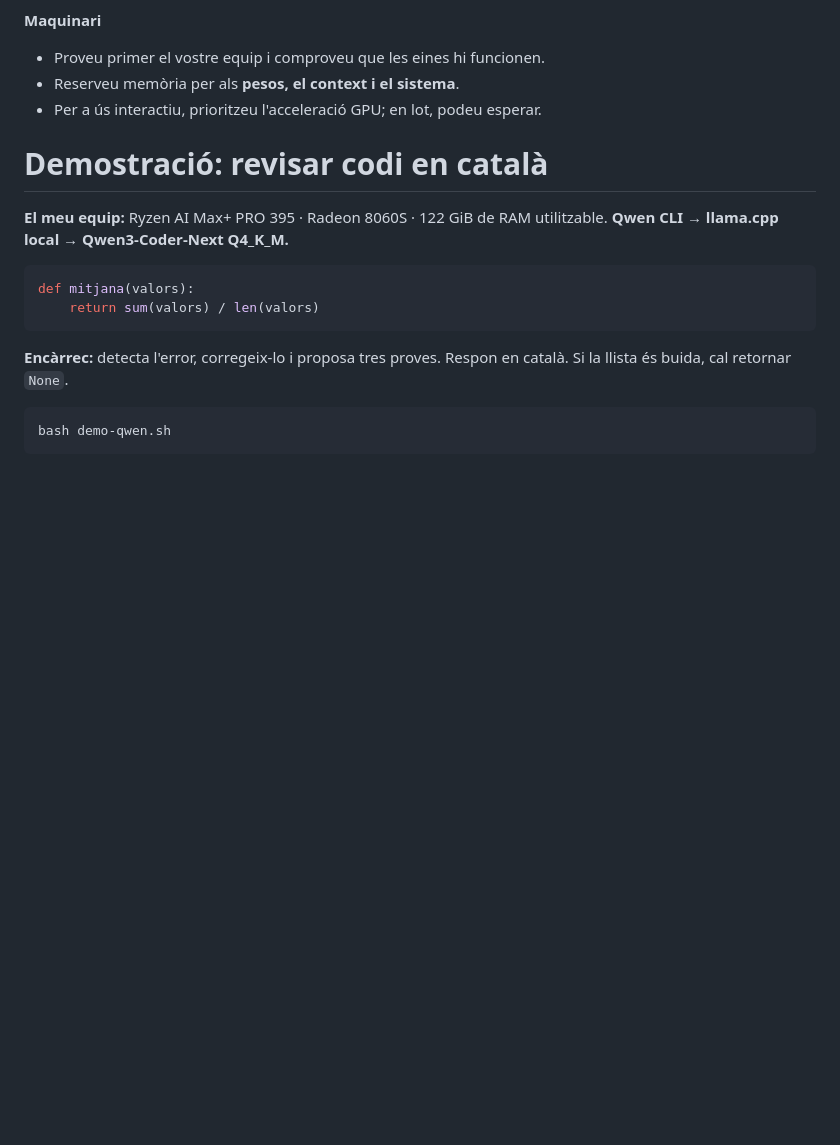
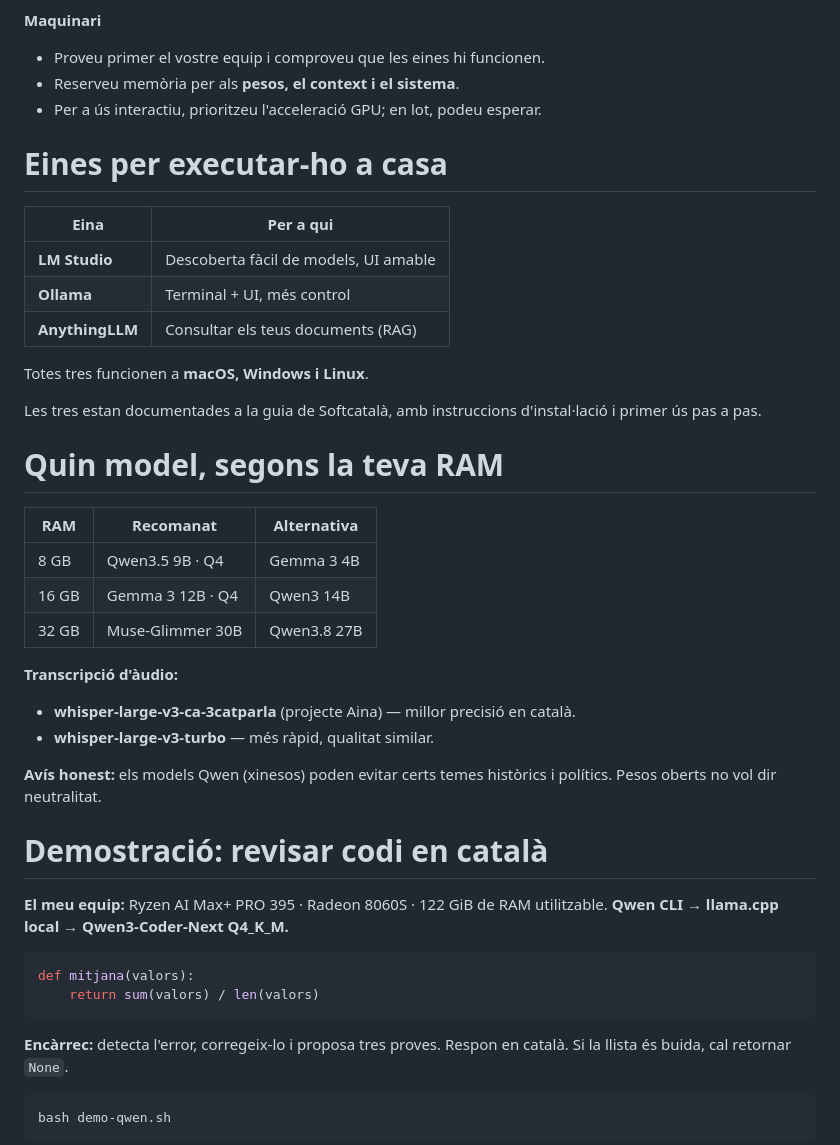
Before and after one commit to jordimas/calaix-de-sastre, a Markdown page: presentacions/ia-local.md, the part around one of its changes. Drawn GitHub-style; blank space fills up the shorter version.

```diff
--- a/presentacions/ia-local.md
+++ b/presentacions/ia-local.md
@@ -134,6 +134,38 @@ PC: només la torre. Mac: portàtil complet.
 - Proveu primer el vostre equip i comproveu que les eines hi funcionen.
 - Reserveu memòria per als **pesos, el context i el sistema**.
 - Per a ús interactiu, prioritzeu l'acceleració GPU; en lot, podeu esperar.
+
+<!-- end_slide -->
+
+# Eines per executar-ho a casa
+
+| Eina | Per a qui |
+| --- | --- |
+| **LM Studio** | Descoberta fàcil de models, UI amable |
+| **Ollama** | Terminal + UI, més control |
+| **AnythingLLM** | Consultar els teus documents (RAG) |
+
+Totes tres funcionen a **macOS, Windows i Linux**.
+
+Les tres estan documentades a la guia de Softcatalà, amb instruccions
+d'instal·lació i primer ús pas a pas.
+
+<!-- end_slide -->
+
+# Quin model, segons la teva RAM
+
+| RAM | Recomanat | Alternativa |
+| --- | --- | --- |
+| 8 GB | Qwen3.5 9B · Q4 | Gemma 3 4B |
+| 16 GB | Gemma 3 12B · Q4 | Qwen3 14B |
+| 32 GB | Muse-Glimmer 30B | Qwen3.8 27B |
+
+**Transcripció d'àudio:**
+- **whisper-large-v3-ca-3catparla** (projecte Aina) — millor precisió en català.
+- **whisper-large-v3-turbo** — més ràpid, qualitat similar.
+
+**Avís honest:** els models Qwen (xinesos) poden evitar certs temes
+històrics i polítics. Pesos oberts no vol dir neutralitat.
 
 <!-- end_slide -->
 
```
Also changed, not shown: other parts of presentacions/ia-local.md (+15 -23 lines).
